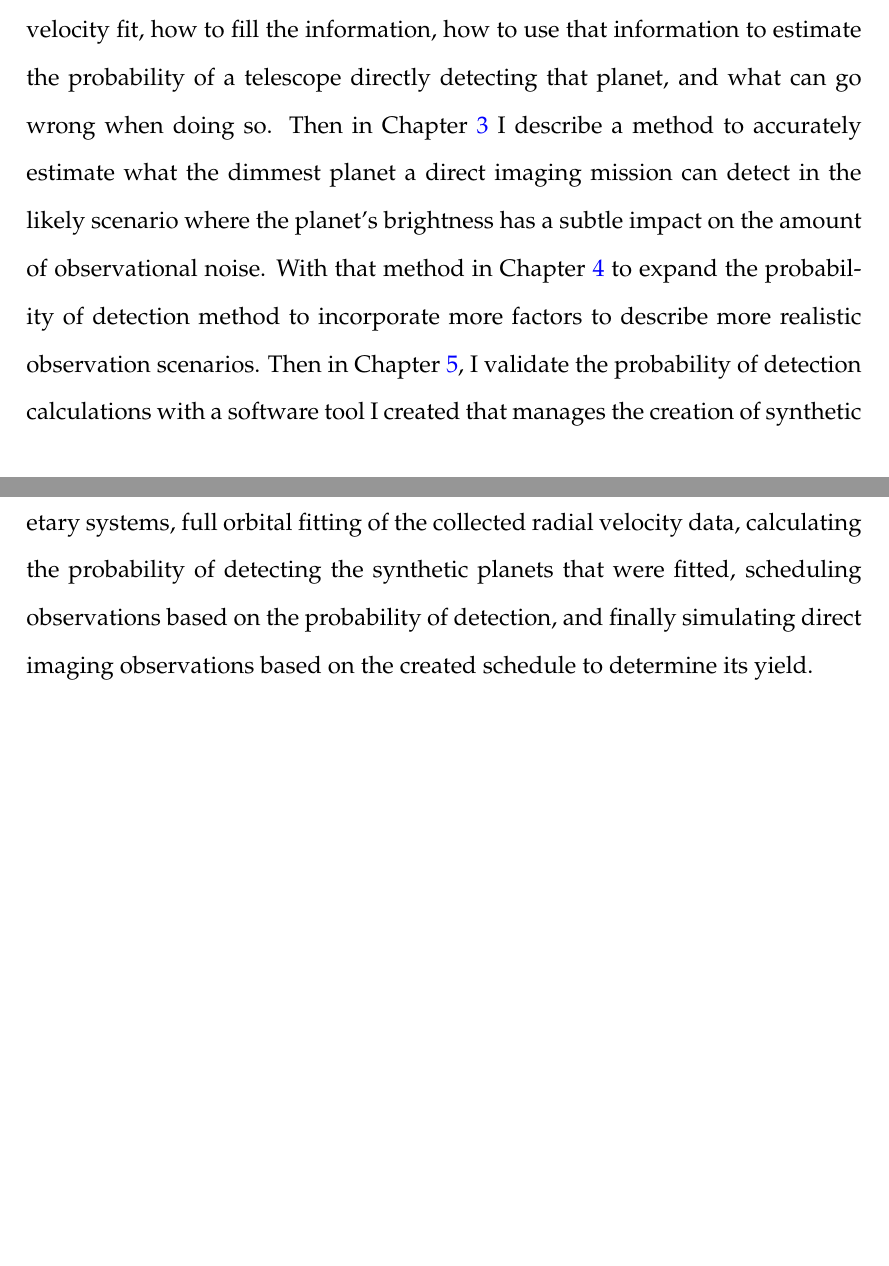
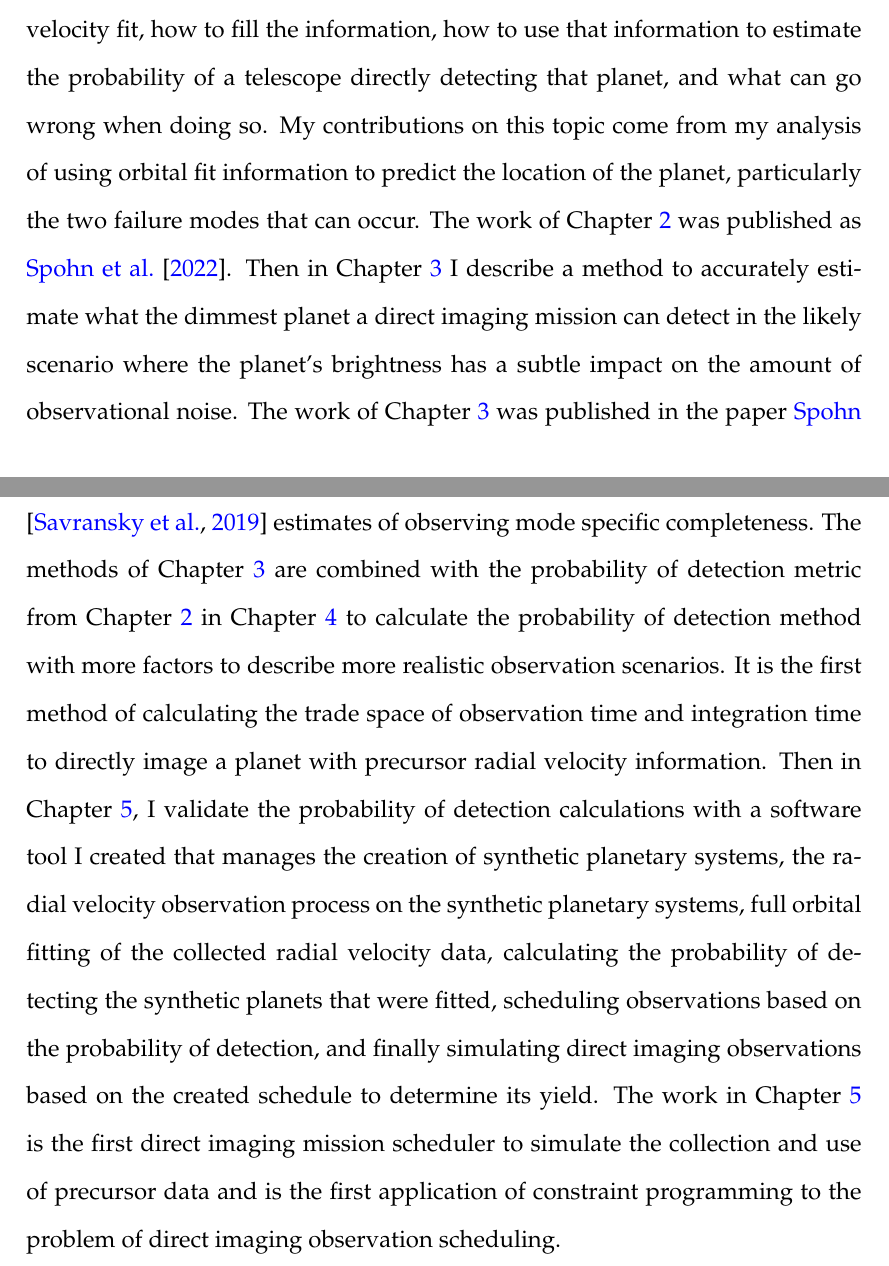
Before and after one commit to CoreySpohn/dissertation, a LaTeX thesis (main.tex, which reads intro/intro.tex): two parts of pages 24 and 25 of 133, joined at a grey line, cut so that both start at the same text, the shorter picture padded with empty space. Compiled offline with pdfLaTeX.

Commit message:
Contributions

```diff
--- a/intro/intro.tex
+++ b/intro/intro.tex
@@ -189,17 +189,31 @@ directly imaging an exoplanet that has been detected with the radial velocity
 method. In \Cref{cha:first_paper} I begin by analyzing what orbital information
 is missing from a radial velocity fit, how to fill the information, how to use
 that information to estimate the probability of a telescope directly detecting
-that planet, and what can go wrong when doing so. Then in \Cref{cha:coupling} I
-describe a method to accurately estimate what the dimmest planet a direct
-imaging mission can detect in the likely scenario where the planet's brightness
-has a subtle impact on the amount of observational noise. With that method in
-\Cref{cha:accurate_pdet} to expand the probability of detection method to
-incorporate more factors to describe more realistic observation scenarios. Then
-in \Cref{cha:sim_and_scheduling}, I validate the probability of detection
-calculations with a software tool I created that manages the creation of
-synthetic planetary systems, the radial velocity observation process on the
-synthetic planetary systems, full orbital fitting of the collected radial
-velocity data, calculating the probability of detecting the synthetic planets
-that were fitted, scheduling observations based on the probability of
-detection, and finally simulating direct imaging observations based on the
-created schedule to determine its yield.
+that planet, and what can go wrong when doing so. My contributions on this
+topic come from my analysis of using orbital fit information to predict the
+location of the planet, particularly the two failure modes that can occur. The
+work of \Cref{cha:first_paper} was published as
+\citet{spohnSchedulingDirect2022}. Then in \Cref{cha:coupling} I describe a
+method to accurately estimate what the dimmest planet a direct imaging mission
+can detect in the likely scenario where the planet's brightness has a subtle
+impact on the amount of observational noise. The work of \Cref{cha:coupling}
+was published in the paper \citet{spohnDirectImaging2022} and is incorporated
+in the Imaging Mission Database's \citep{savranskyExplorationDynamical2019}
+estimates of observing mode specific completeness. The methods of
+\Cref{cha:coupling} are combined with the probability of detection metric from
+\Cref{cha:first_paper} in \Cref{cha:accurate_pdet} to calculate the probability
+of detection method with more factors to describe more realistic observation
+scenarios. It is the first method of calculating the trade space of observation
+time and integration time to directly image a planet with precursor radial
+velocity information. Then in \Cref{cha:sim_and_scheduling}, I validate the
+probability of detection calculations with a software tool I created that
+manages the creation of synthetic planetary systems, the radial velocity
+observation process on the synthetic planetary systems, full orbital fitting of
+the collected radial velocity data, calculating the probability of detecting
+the synthetic planets that were fitted, scheduling observations based on the
+probability of detection, and finally simulating direct imaging observations
+based on the created schedule to determine its yield. The work in
+\Cref{cha:sim_and_scheduling} is the first direct imaging mission scheduler to
+simulate the collection and use of precursor data and is the first application
+of constraint programming to the problem of direct imaging observation
+scheduling.
```
